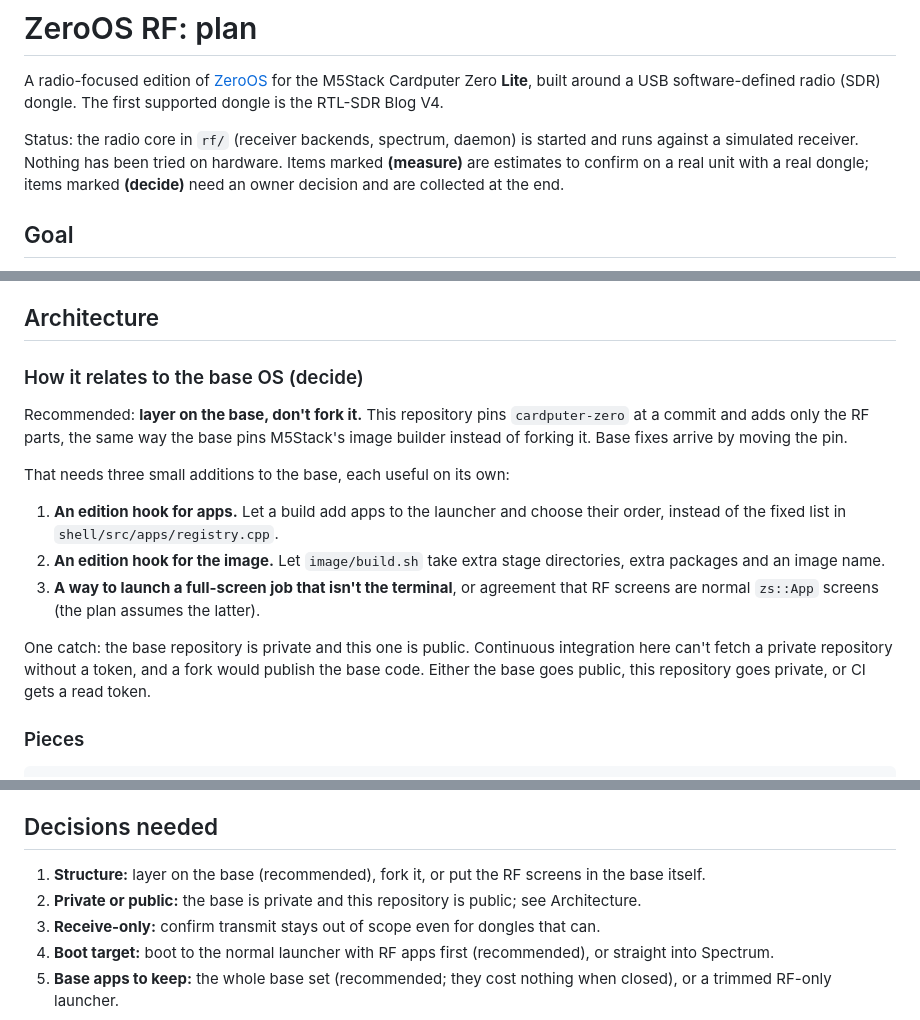
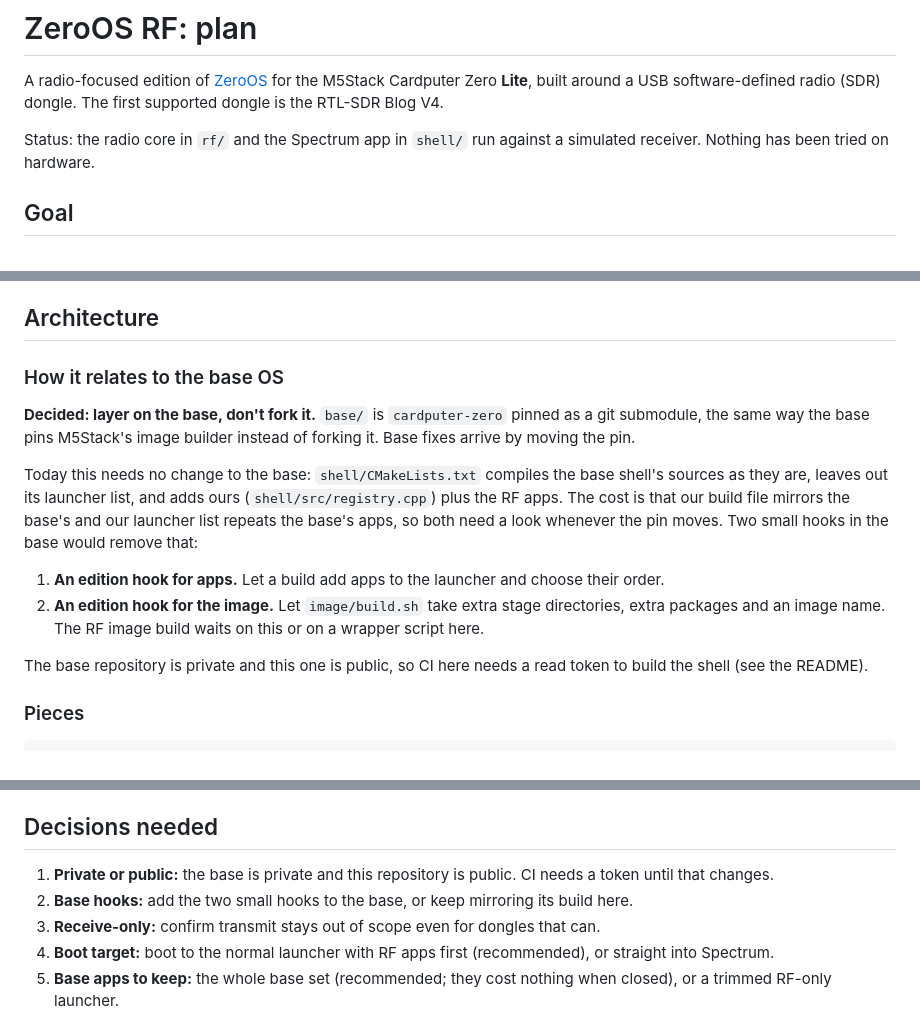
Before and after one commit to hartj77-blip/cardputer-zero-rf, a Markdown page: docs/PLAN.md, 3 parts joined by grey strips. GitHub-like rendering.

```diff
--- a/docs/PLAN.md
+++ b/docs/PLAN.md
@@ -4,10 +4,8 @@ A radio-focused edition of [ZeroOS](https://github.com/hartj77-blip/cardputer-ze
 M5Stack Cardputer Zero **Lite**, built around a USB software-defined radio (SDR) dongle. The first
 supported dongle is the RTL-SDR Blog V4.
 
-Status: the radio core in `rf/` (receiver backends, spectrum, daemon) is started and runs against a
-simulated receiver. Nothing has been tried on hardware. Items marked **(measure)** are estimates to confirm on
-a real unit with a real dongle; items marked **(decide)** need an owner decision and are collected
-at the end.
+Status: the radio core in `rf/` and the Spectrum app in `shell/` run against a simulated receiver.
+Nothing has been tried on hardware.
 
 ## Goal
 
@@ -113,24 +111,23 @@ Smaller limits to design around:
 
 ## Architecture
 
-### How it relates to the base OS (decide)
+### How it relates to the base OS
 
-Recommended: **layer on the base, don't fork it.** This repository pins `cardputer-zero` at a commit
-and adds only the RF parts, the same way the base pins M5Stack's image builder instead of forking
-it. Base fixes arrive by moving the pin.
+**Decided: layer on the base, don't fork it.** `base/` is `cardputer-zero` pinned as a git
+submodule, the same way the base pins M5Stack's image builder instead of forking it. Base fixes
+arrive by moving the pin.
 
-That needs three small additions to the base, each useful on its own:
+Today this needs no change to the base: `shell/CMakeLists.txt` compiles the base shell's sources
+as they are, leaves out its launcher list, and adds ours (`shell/src/registry.cpp`) plus the RF
+apps. The cost is that our build file mirrors the base's and our launcher list repeats the base's
+apps, so both need a look whenever the pin moves. Two small hooks in the base would remove that:
 
-1. **An edition hook for apps.** Let a build add apps to the launcher and choose their order,
-   instead of the fixed list in `shell/src/apps/registry.cpp`.
+1. **An edition hook for apps.** Let a build add apps to the launcher and choose their order.
 2. **An edition hook for the image.** Let `image/build.sh` take extra stage directories, extra
-   packages and an image name.
-3. **A way to launch a full-screen job that isn't the terminal**, or agreement that RF screens are
-   normal `zs::App` screens (the plan assumes the latter).
+   packages and an image name. The RF image build waits on this or on a wrapper script here.
 
-One catch: the base repository is private and this one is public. Continuous integration here
-can't fetch a private repository without a token, and a fork would publish the base code. Either
-the base goes public, this repository goes private, or CI gets a read token.
+The base repository is private and this one is public, so CI here needs a read token to build the
+shell (see the README).
 
 ### Pieces
 
@@ -230,8 +227,9 @@ after it can be developed and reviewed in the simulator first.
 
 ## Decisions needed
 
-1. **Structure:** layer on the base (recommended), fork it, or put the RF screens in the base itself.
-2. **Private or public:** the base is private and this repository is public; see Architecture.
+1. **Private or public:** the base is private and this repository is public. CI needs a token
+   until that changes.
+2. **Base hooks:** add the two small hooks to the base, or keep mirroring its build here.
 3. **Receive-only:** confirm transmit stays out of scope even for dongles that can.
 4. **Boot target:** boot to the normal launcher with RF apps first (recommended), or straight into
    Spectrum.
```
Also changed, not shown: README.md (+47 -2 lines), docs/screenshots/contact-sheet.png (added), docs/screenshots/spectrum-app.png (added), 11 other files.
